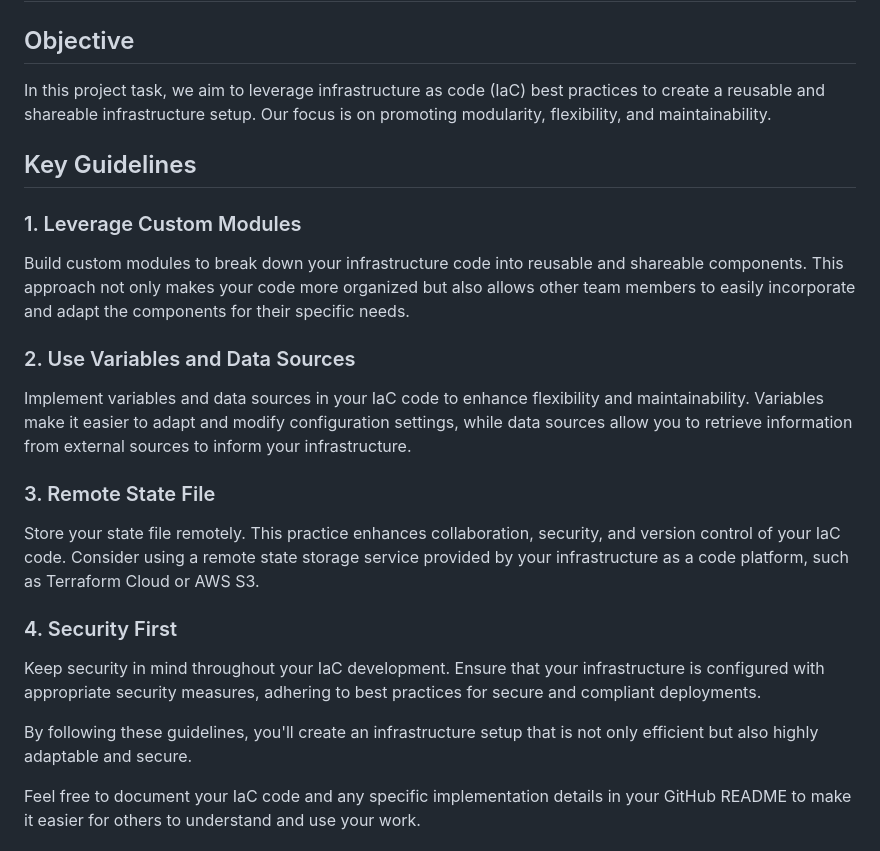
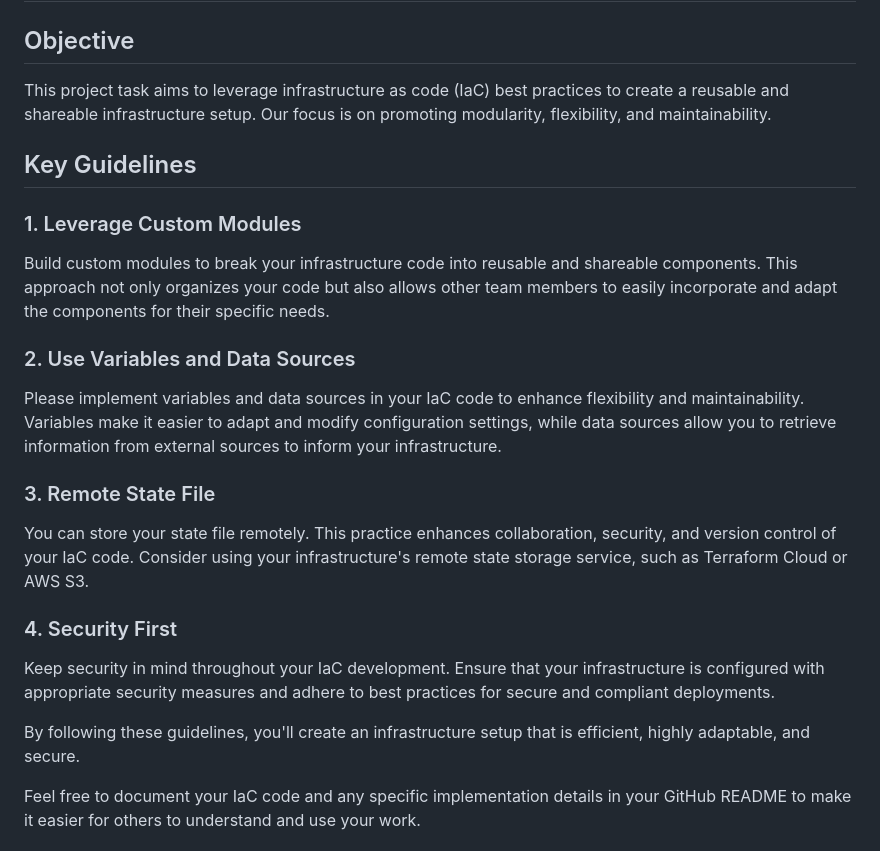
Before and after one commit to piyushsachdeva/10weeksofcloudops, a Markdown page: Week3/README.md, the part around the change. Rendered like a GitHub page.

```diff
--- a/Week3/README.md
+++ b/Week3/README.md
@@ -2,23 +2,23 @@
 # Week 3 Challenge: Implement a 2-tier architecture in AWS, Azure, or GCP using Terraform 🚀
 
 ## Objective
-In this project task, we aim to leverage infrastructure as code (IaC) best practices to create a reusable and shareable infrastructure setup. Our focus is on promoting modularity, flexibility, and maintainability.
+This project task aims to leverage infrastructure as code (IaC) best practices to create a reusable and shareable infrastructure setup. Our focus is on promoting modularity, flexibility, and maintainability.
 
 ## Key Guidelines
 
 ### 1. Leverage Custom Modules
-Build custom modules to break down your infrastructure code into reusable and shareable components. This approach not only makes your code more organized but also allows other team members to easily incorporate and adapt the components for their specific needs.
+Build custom modules to break your infrastructure code into reusable and shareable components. This approach not only organizes your code but also allows other team members to easily incorporate and adapt the components for their specific needs.
 
 ### 2. Use Variables and Data Sources
-Implement variables and data sources in your IaC code to enhance flexibility and maintainability. Variables make it easier to adapt and modify configuration settings, while data sources allow you to retrieve information from external sources to inform your infrastructure.
+Please implement variables and data sources in your IaC code to enhance flexibility and maintainability. Variables make it easier to adapt and modify configuration settings, while data sources allow you to retrieve information from external sources to inform your infrastructure.
 
 ### 3. Remote State File
-Store your state file remotely. This practice enhances collaboration, security, and version control of your IaC code. Consider using a remote state storage service provided by your infrastructure as a code platform, such as Terraform Cloud or AWS S3.
+You can store your state file remotely. This practice enhances collaboration, security, and version control of your IaC code. Consider using your infrastructure's remote state storage service, such as Terraform Cloud or AWS S3.
 
 ### 4. Security First
-Keep security in mind throughout your IaC development. Ensure that your infrastructure is configured with appropriate security measures, adhering to best practices for secure and compliant deployments.
+Keep security in mind throughout your IaC development. Ensure that your infrastructure is configured with appropriate security measures and adhere to best practices for secure and compliant deployments.
 
-By following these guidelines, you'll create an infrastructure setup that is not only efficient but also highly adaptable and secure.
+By following these guidelines, you'll create an infrastructure setup that is efficient, highly adaptable, and secure.
 
 Feel free to document your IaC code and any specific implementation details in your GitHub README to make it easier for others to understand and use your work.
 
```
